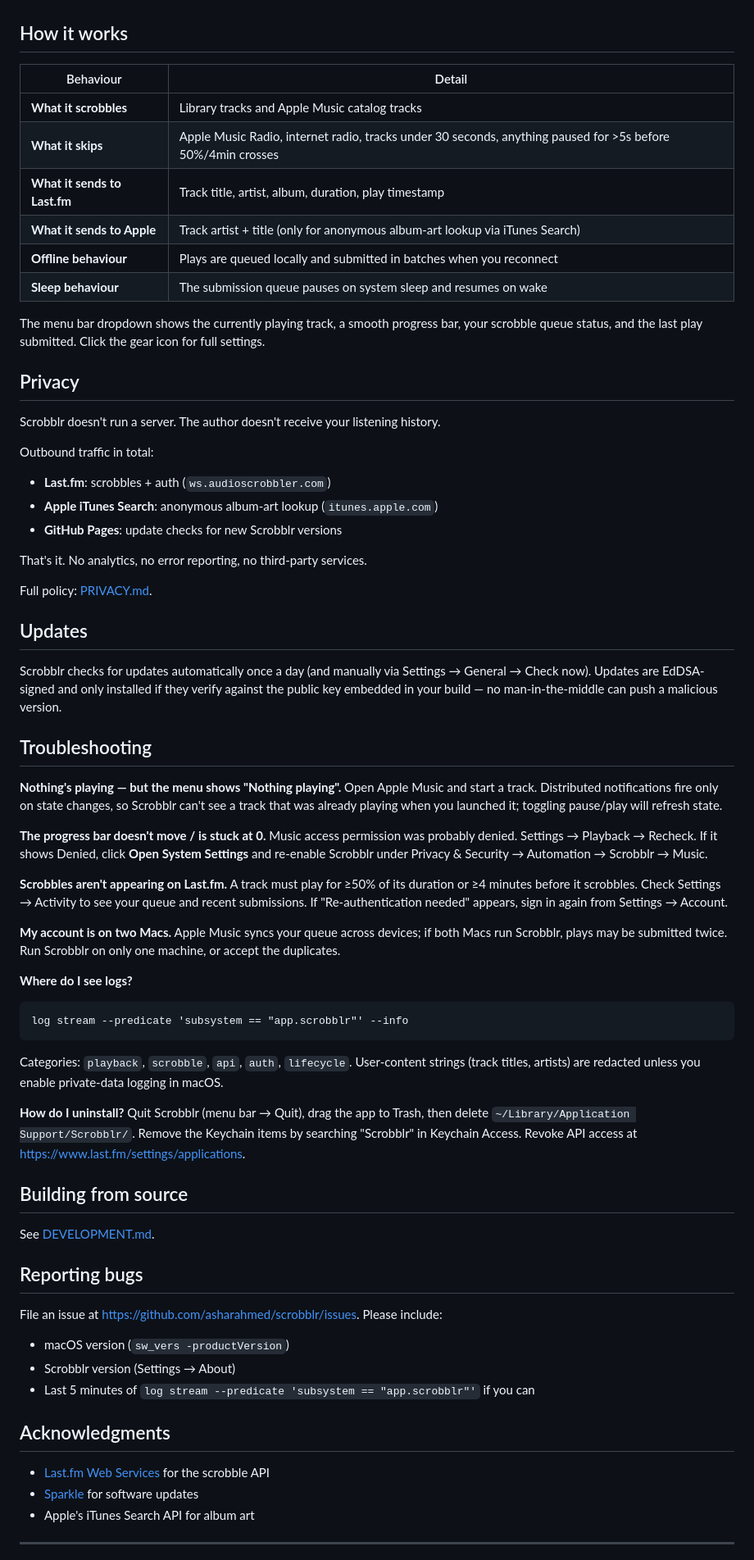
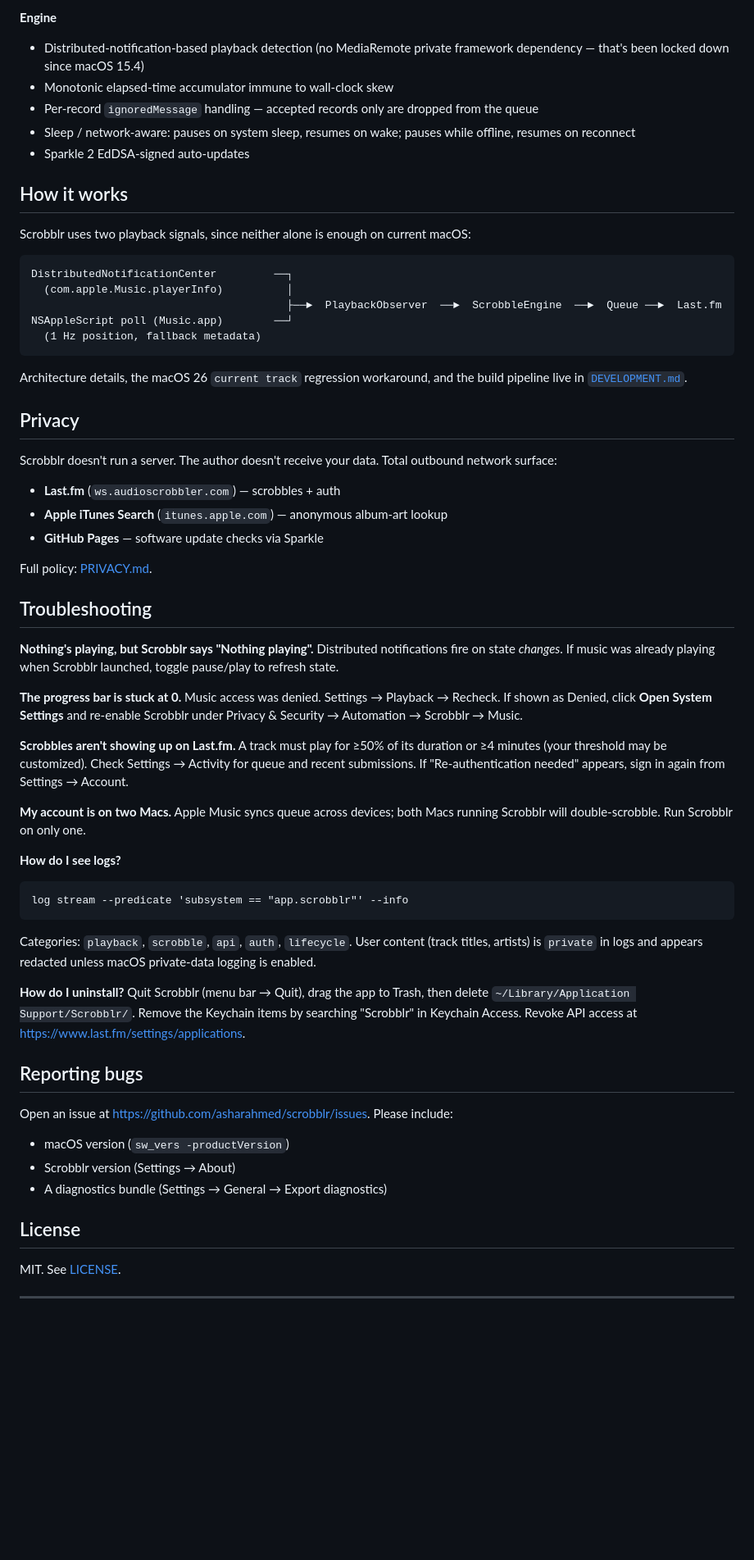
Before and after one commit to asharahmed/scrobblr, a Markdown page: README.md, the part around the change printed below. Shown: that part at 82% size. Rendered like a GitHub page; blank space fills up the shorter version.

Commit message:
readme: polish pass — hero icon, badges, sectioned layout

````diff
--- a/README.md
+++ b/README.md
@@ -43,75 +94,68 @@ Scrobblr is now resident in your menu bar. Play music; scrobbles flow automatica
+**Engine**
+- Distributed-notification-based playback detection (no MediaRemote private framework dependency — that's been locked down since macOS 15.4)
+- Monotonic elapsed-time accumulator immune to wall-clock skew
+- Per-record `ignoredMessage` handling — accepted records only are dropped from the queue
+- Sleep / network-aware: pauses on system sleep, resumes on wake; pauses while offline, resumes on reconnect
+- Sparkle 2 EdDSA-signed auto-updates
 
 ## How it works
 
-| Behaviour | Detail |
-|---|---|
-| **What it scrobbles** | Library tracks and Apple Music catalog tracks |
-| **What it skips** | Apple Music Radio, internet radio, tracks under 30 seconds, anything paused for >5s before 50%/4min crosses |
-| **What it sends to Last.fm** | Track title, artist, album, duration, play timestamp |
-| **What it sends to Apple** | Track artist + title (only for anonymous album-art lookup via iTunes Search) |
-| **Offline behaviour** | Plays are queued locally and submitted in batches when you reconnect |
-| **Sleep behaviour** | The submission queue pauses on system sleep and resumes on wake |
+Scrobblr uses two playback signals, since neither alone is enough on current macOS:
 
-The menu bar dropdown shows the currently playing track, a smooth progress bar, your scrobble queue status, and the last play submitted. Click the gear icon for full settings.
+```
+DistributedNotificationCenter         ──┐
+  (com.apple.Music.playerInfo)          │
+                                        ├──►  PlaybackObserver  ──►  ScrobbleEngine  ──►  Queue ──►  Last.fm
+NSAppleScript poll (Music.app)        ──┘
+  (1 Hz position, fallback metadata)
+```
+
+Architecture details, the macOS 26 `current track` regression workaround, and the build pipeline live in [`DEVELOPMENT.md`](DEVELOPMENT.md).
 
 ## Privacy
 
-Scrobblr doesn't run a server. The author doesn't receive your listening history.
+Scrobblr doesn't run a server. The author doesn't receive your data. Total outbound network surface:
 
-Outbound traffic in total:
-
-- **Last.fm**: scrobbles + auth (`ws.audioscrobbler.com`)
-- **Apple iTunes Search**: anonymous album-art lookup (`itunes.apple.com`)
-- **GitHub Pages**: update checks for new Scrobblr versions
-
-That's it. No analytics, no error reporting, no third-party services.
+- **Last.fm** (`ws.audioscrobbler.com`) — scrobbles + auth
+- **Apple iTunes Search** (`itunes.apple.com`) — anonymous album-art lookup
+- **GitHub Pages** — software update checks via Sparkle
 
 Full policy: [PRIVACY.md](PRIVACY.md).
 
-## Updates
-
-Scrobblr checks for updates automatically once a day (and manually via Settings → General → Check now). Updates are EdDSA-signed and only installed if they verify against the public key embedded in your build — no man-in-the-middle can push a malicious version.
-
 ## Troubleshooting
 
-**Nothing's playing — but the menu shows "Nothing playing".**
-Open Apple Music and start a track. Distributed notifications fire only on state changes, so Scrobblr can't see a track that was already playing when you launched it; toggling pause/play will refresh state.
+**Nothing's playing, but Scrobblr says "Nothing playing".**
+Distributed notifications fire on state *changes*. If music was already playing when Scrobblr launched, toggle pause/play to refresh state.
 
-**The progress bar doesn't move / is stuck at 0.**
-Music access permission was probably denied. Settings → Playback → Recheck. If it shows Denied, click **Open System Settings** and re-enable Scrobblr under Privacy &amp; Security → Automation → Scrobblr → Music.
+**The progress bar is stuck at 0.**
+Music access was denied. Settings → Playback → Recheck. If shown as Denied, click **Open System Settings** and re-enable Scrobblr under Privacy & Security → Automation → Scrobblr → Music.
 
-**Scrobbles aren't appearing on Last.fm.**
-A track must play for ≥50% of its duration or ≥4 minutes before it scrobbles. Check Settings → Activity to see your queue and recent submissions. If "Re-authentication needed" appears, sign in again from Settings → Account.
+**Scrobbles aren't showing up on Last.fm.**
+A track must play for ≥50% of its duration or ≥4 minutes (your threshold may be customized). Check Settings → Activity for queue and recent submissions. If "Re-authentication needed" appears, sign in again from Settings → Account.
 
 **My account is on two Macs.**
-Apple Music syncs your queue across devices; if both Macs run Scrobblr, plays may be submitted twice. Run Scrobblr on only one machine, or accept the duplicates.
+Apple Music syncs queue across devices; both Macs running Scrobblr will double-scrobble. Run Scrobblr on only one.
 
-**Where do I see logs?**
+**How do I see logs?**
 ```
 log stream --predicate 'subsystem == "app.scrobblr"' --info
 ```
-Categories: `playback`, `scrobble`, `api`, `auth`, `lifecycle`. User-content strings (track titles, artists) are redacted unless you enable private-data logging in macOS.
+Categories: `playback`, `scrobble`, `api`, `auth`, `lifecycle`. User content (track titles, artists) is `private` in logs and appears redacted unless macOS private-data logging is enabled.
 
 **How do I uninstall?**
 Quit Scrobblr (menu bar → Quit), drag the app to Trash, then delete `~/Library/Application Support/Scrobblr/`. Remove the Keychain items by searching "Scrobblr" in Keychain Access. Revoke API access at <https://www.last.fm/settings/applications>.
 
-## Building from source
-
-See [DEVELOPMENT.md](DEVELOPMENT.md).
-
 ## Reporting bugs
 
-File an issue at <https://github.com/asharahmed/scrobblr/issues>. Please include:
+Open an issue at <https://github.com/asharahmed/scrobblr/issues>. Please include:
 
 - macOS version (`sw_vers -productVersion`)
 - Scrobblr version (Settings → About)
-- Last 5 minutes of `log stream --predicate 'subsystem == "app.scrobblr"'` if you can
+- A diagnostics bundle (Settings → General → Export diagnostics)
 
-## Acknowledgments
+## License
 
-- [Last.fm Web Services](https://www.last.fm/api) for the scrobble API
-- [Sparkle](https://sparkle-project.org) for software updates
-- Apple's iTunes Search API for album art
+MIT. See [LICENSE](LICENSE).
 
 ---
 
````
Also changed, not shown: other parts of README.md (+76 -20 lines), docs/icon-256.png (added), docs/icon.png (added).
